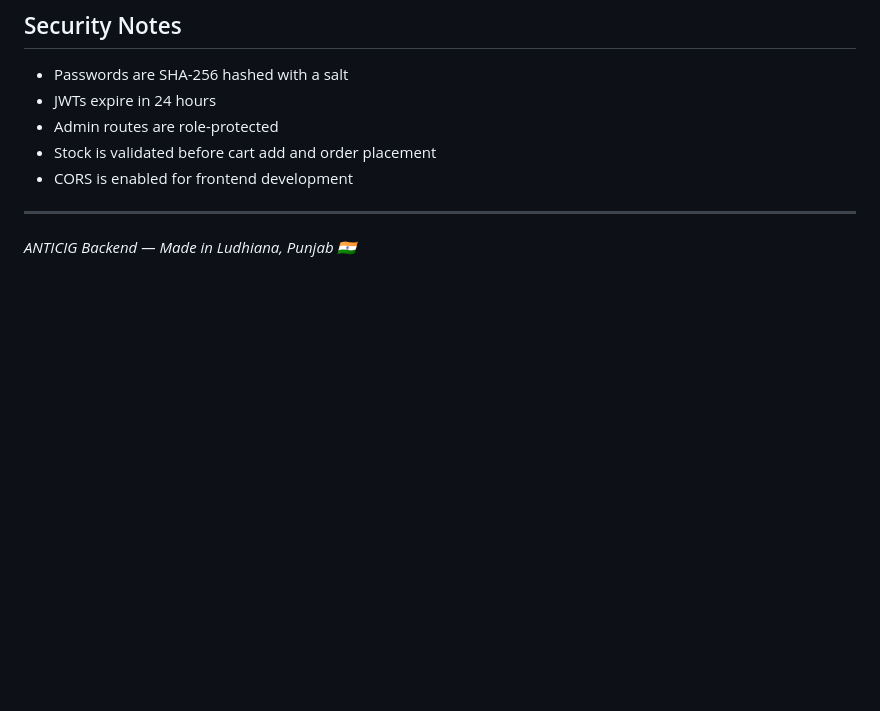
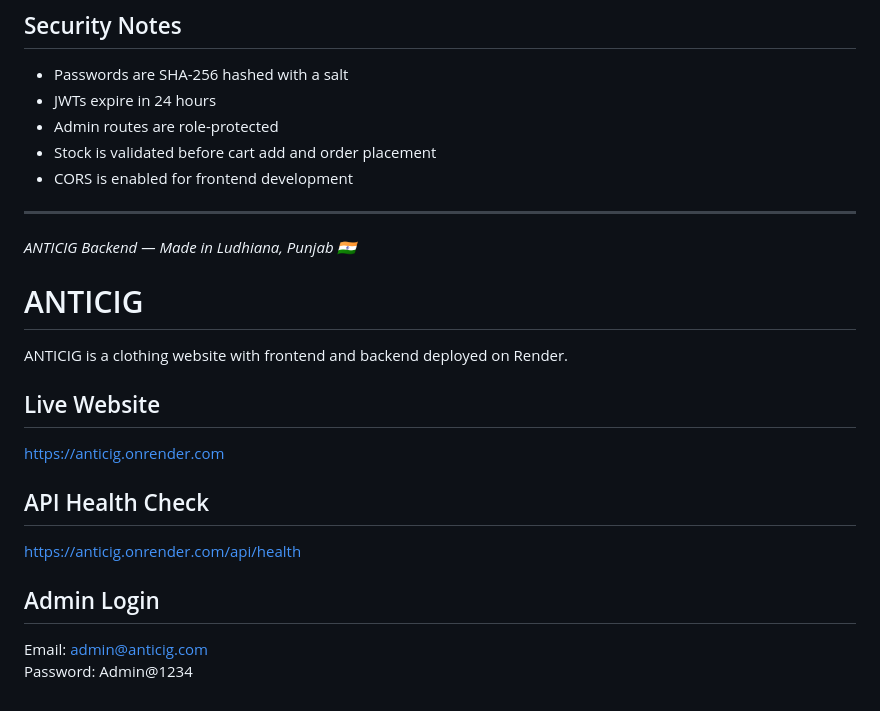
Before and after one commit to Sandeep108444/ANTICIG, a Markdown page: README.md, the part around the change. Drawn GitHub-style; blank space fills up the shorter version.

Commit message:
Add live website link

```diff
--- a/README.md
+++ b/README.md
@@ -352,3 +352,19 @@ anticig-backend/
 ---
 
 *ANTICIG Backend — Made in Ludhiana, Punjab 🇮🇳*
+# ANTICIG
+
+ANTICIG is a clothing website with frontend and backend deployed on Render.
+
+## Live Website
+
+https://anticig.onrender.com
+
+## API Health Check
+
+https://anticig.onrender.com/api/health
+
+## Admin Login
+
+Email: admin@anticig.com
+Password: Admin@1234
```
